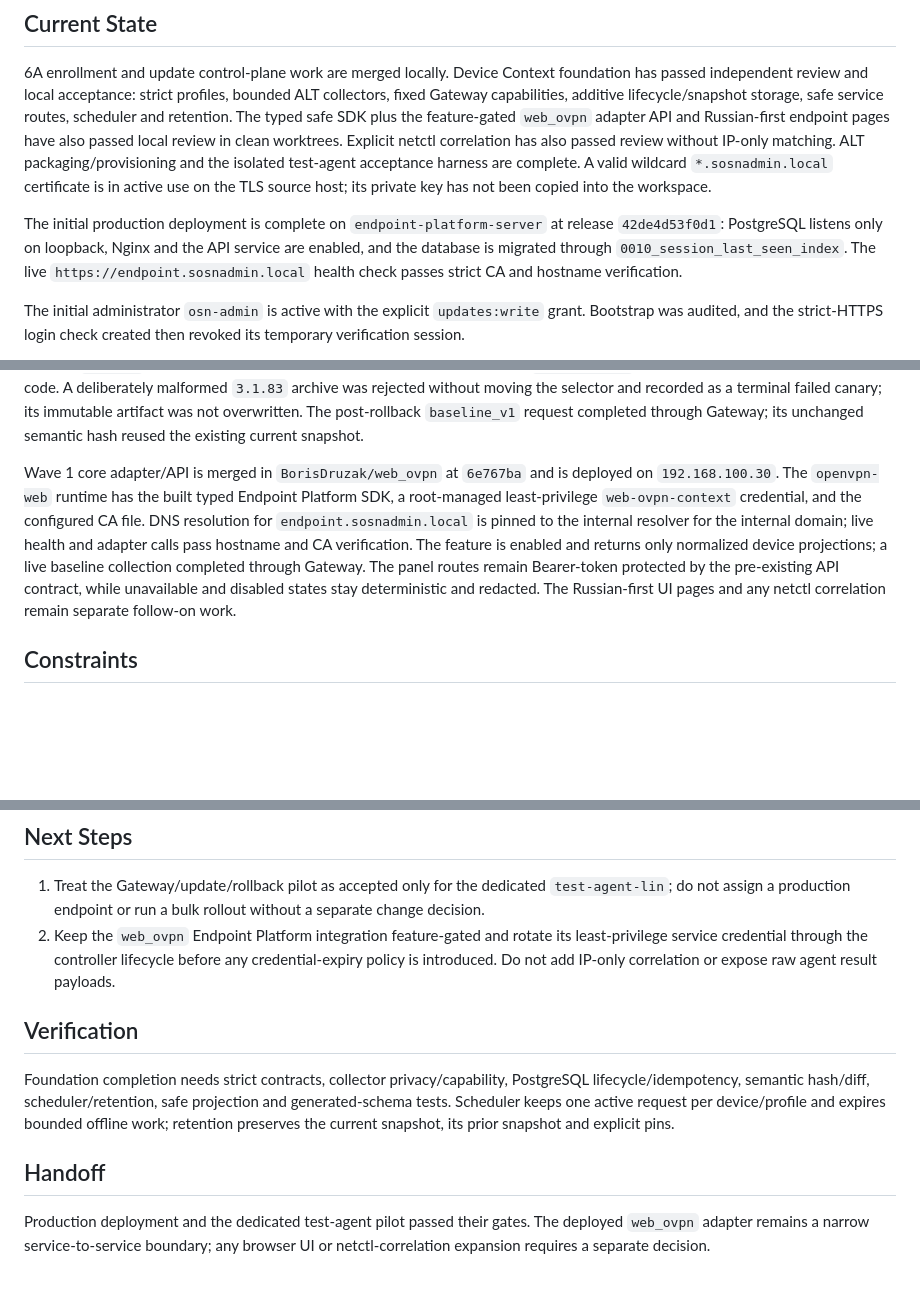
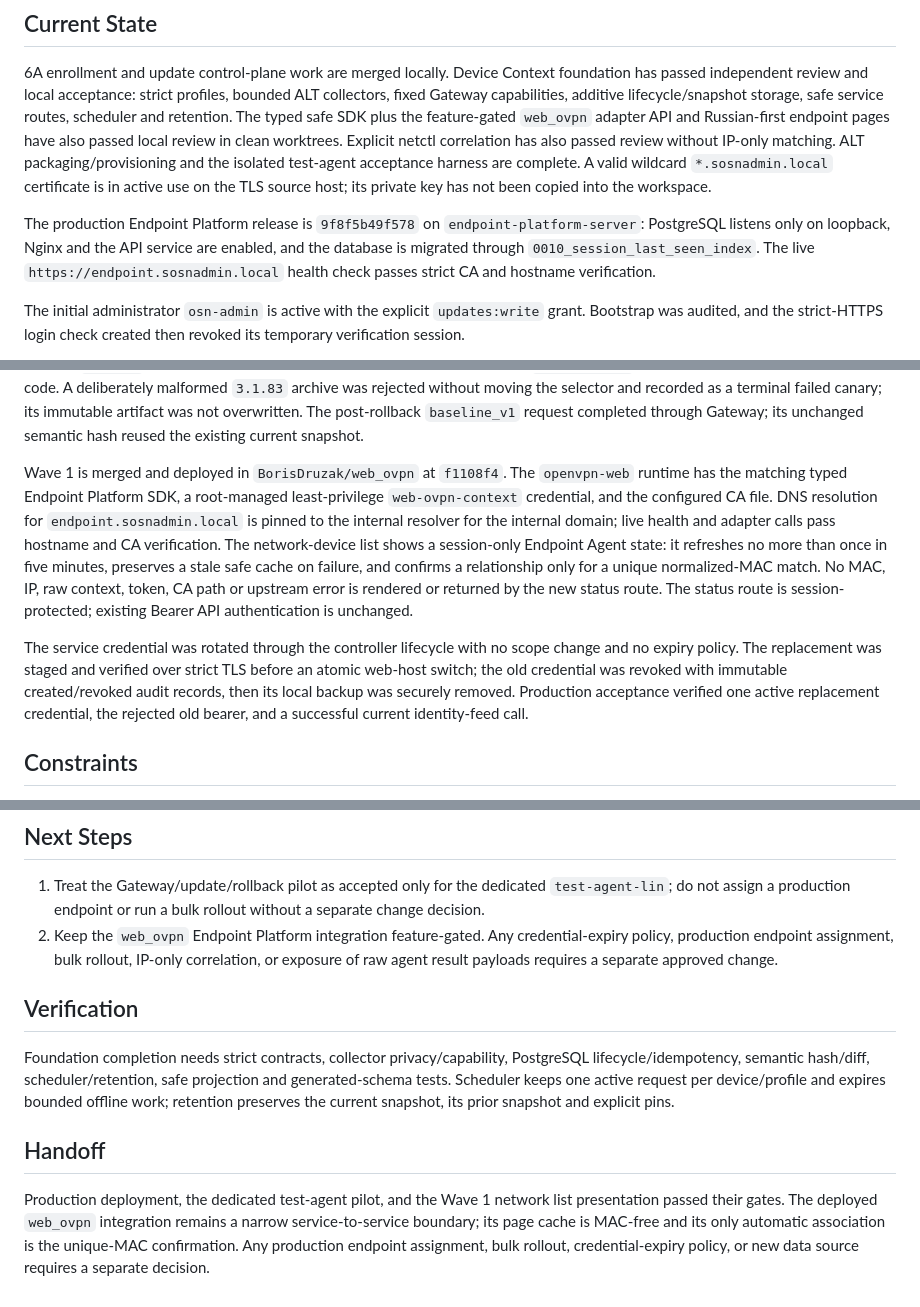
Before and after one commit to BorisDruzak/endpoint_platform, a Markdown page: PLANS.md, 3 parts joined by grey strips. GitHub-like rendering; blank space fills up the shorter version.

Commit message:
docs: record Wave 1 production acceptance and credential rotation

```diff
--- a/PLANS.md
+++ b/PLANS.md
@@ -17,8 +17,8 @@ isolated test-agent acceptance harness are complete. A valid wildcard
 `*.sosnadmin.local` certificate is in active use on the TLS source host; its
 private key has not been copied into the workspace.
 
-The initial production deployment is complete on `endpoint-platform-server`
-at release `42de4d53f0d1`: PostgreSQL listens only on loopback, Nginx and the
+The production Endpoint Platform release is `9f8f5b49f578` on
+`endpoint-platform-server`: PostgreSQL listens only on loopback, Nginx and the
 API service are enabled, and the database is migrated through
 `0010_session_last_seen_index`. The live `https://endpoint.sosnadmin.local`
 health check passes strict CA and hostname verification.
@@ -44,17 +44,25 @@ the selector and recorded as a terminal failed canary; its immutable artifact
 was not overwritten. The post-rollback `baseline_v1` request completed through
 Gateway; its unchanged semantic hash reused the existing current snapshot.
 
-Wave 1 core adapter/API is merged in `BorisDruzak/web_ovpn` at `6e767ba` and
-is deployed on `192.168.100.30`. The `openvpn-web` runtime has the built typed
-Endpoint Platform SDK, a root-managed least-privilege `web-ovpn-context`
-credential, and the configured CA file. DNS resolution for
-`endpoint.sosnadmin.local` is pinned to the internal resolver for the internal
-domain; live health and adapter calls pass hostname and CA verification. The
-feature is enabled and returns only normalized device projections; a live
-baseline collection completed through Gateway. The panel routes remain
-Bearer-token protected by the pre-existing API contract, while unavailable and
-disabled states stay deterministic and redacted. The Russian-first UI pages
-and any netctl correlation remain separate follow-on work.
+Wave 1 is merged and deployed in `BorisDruzak/web_ovpn` at `f1108f4`. The
+`openvpn-web` runtime has the matching typed Endpoint Platform SDK, a
+root-managed least-privilege `web-ovpn-context` credential, and the configured
+CA file. DNS resolution for `endpoint.sosnadmin.local` is pinned to the
+internal resolver for the internal domain; live health and adapter calls pass
+hostname and CA verification. The network-device list shows a session-only
+Endpoint Agent state: it refreshes no more than once in five minutes, preserves
+a stale safe cache on failure, and confirms a relationship only for a unique
+normalized-MAC match. No MAC, IP, raw context, token, CA path or upstream error
+is rendered or returned by the new status route. The status route is
+session-protected; existing Bearer API authentication is unchanged.
+
+The service credential was rotated through the controller lifecycle with no
+scope change and no expiry policy. The replacement was staged and verified over
+strict TLS before an atomic web-host switch; the old credential was revoked
+with immutable created/revoked audit records, then its local backup was
+securely removed. Production acceptance verified one active replacement
+credential, the rejected old bearer, and a successful current identity-feed
+call.
 
 ## Constraints
 
@@ -74,10 +82,10 @@ and any netctl correlation remain separate follow-on work.
 1. Treat the Gateway/update/rollback pilot as accepted only for the dedicated
    `test-agent-lin`; do not assign a production endpoint or run a bulk rollout
    without a separate change decision.
-2. Keep the `web_ovpn` Endpoint Platform integration feature-gated and rotate
-   its least-privilege service credential through the controller lifecycle
-   before any credential-expiry policy is introduced. Do not add IP-only
-   correlation or expose raw agent result payloads.
+2. Keep the `web_ovpn` Endpoint Platform integration feature-gated. Any
+   credential-expiry policy, production endpoint assignment, bulk rollout,
+   IP-only correlation, or exposure of raw agent result payloads requires a
+   separate approved change.
 
 ## Verification
 
@@ -89,6 +97,9 @@ current snapshot, its prior snapshot and explicit pins.
 
 ## Handoff
 
-Production deployment and the dedicated test-agent pilot passed their gates.
-The deployed `web_ovpn` adapter remains a narrow service-to-service boundary;
-any browser UI or netctl-correlation expansion requires a separate decision.
+Production deployment, the dedicated test-agent pilot, and the Wave 1 network
+list presentation passed their gates. The deployed `web_ovpn` integration
+remains a narrow service-to-service boundary; its page cache is MAC-free and
+its only automatic association is the unique-MAC confirmation. Any production
+endpoint assignment, bulk rollout, credential-expiry policy, or new data source
+requires a separate decision.
```
